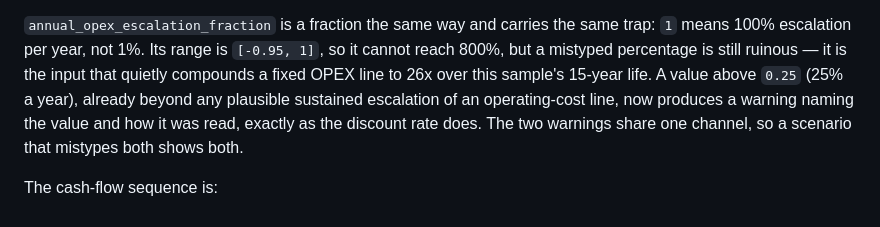
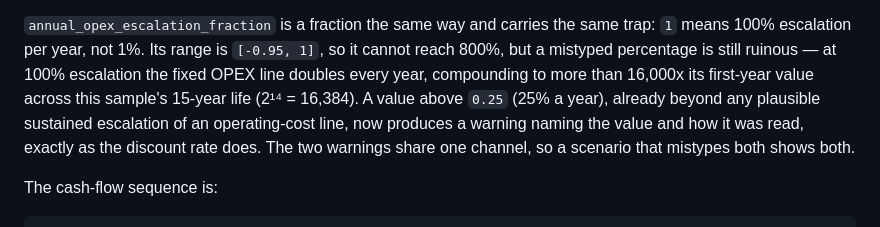
Before and after one commit to NishikawaButterfly/pv-bess-hybrid, a Markdown page: docs/user-guide/16-npv.md, the part around the change. GitHub-like rendering.

Commit message:
Correct the year-15 OPEX factor for a 100% escalation mistype

```diff
--- a/docs/user-guide/16-npv.md
+++ b/docs/user-guide/16-npv.md
@@ -25,8 +25,9 @@ for the size of the error and where the warning appears.
 
 `annual_opex_escalation_fraction` is a fraction the same way and carries the same trap: `1`
 means 100% escalation per year, not 1%. Its range is `[-0.95, 1]`, so it cannot reach 800%,
-but a mistyped percentage is still ruinous — it is the input that quietly compounds a fixed
-OPEX line to 26x over this sample's 15-year life. A value above `0.25` (25% a year), already
+but a mistyped percentage is still ruinous — at 100% escalation the fixed OPEX line
+doubles every year, compounding to more than 16,000x its first-year value across this
+sample's 15-year life (2¹⁴ = 16,384). A value above `0.25` (25% a year), already
 beyond any plausible sustained escalation of an operating-cost line, now produces a warning
 naming the value and how it was read, exactly as the discount rate does. The two warnings
 share one channel, so a scenario that mistypes both shows both.
```
